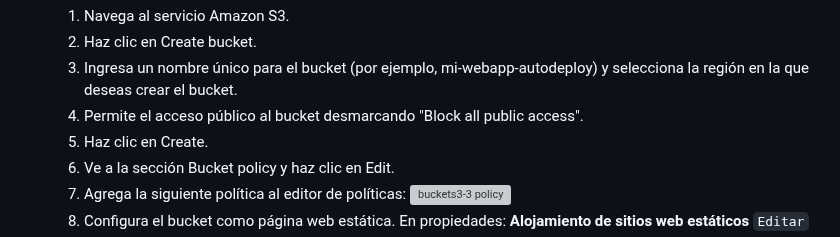
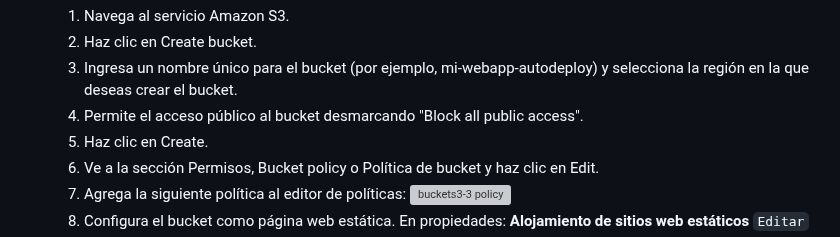
Before and after one commit to ccalvop/AWS-WebAppAutoDeploy, a Markdown page: README.md, the part around one of its changes. Drawn GitHub-style; grey boxes are pictures that could not be loaded.

```diff
--- a/README.md
+++ b/README.md
@@ -94,7 +94,7 @@ CI/CD es un acrónimo que se refiere a la Integración Continua (Continuous Inte
    3. Ingresa un nombre único para el bucket (por ejemplo, mi-webapp-autodeploy) y selecciona la región en la que deseas crear el bucket.
    4. Permite el acceso público al bucket desmarcando "Block all public access".
    5. Haz clic en Create.
-   6. Ve a la sección Bucket policy y haz clic en Edit.
+   6. Ve a la sección Permisos, Bucket policy o Política de bucket y haz clic en Edit.
    7. Agrega la siguiente política al editor de políticas:
       ![buckets3-3 policy](https://user-images.githubusercontent.com/126183973/232858066-a18ba578-e2d7-4b69-9527-5cc547eb062e.png)
    8. Configura el bucket como página web estática. En propiedades: **Alojamiento de sitios web estáticos** `Editar`
```
Also changed, not shown: other parts of README.md (+1 -0 lines).
